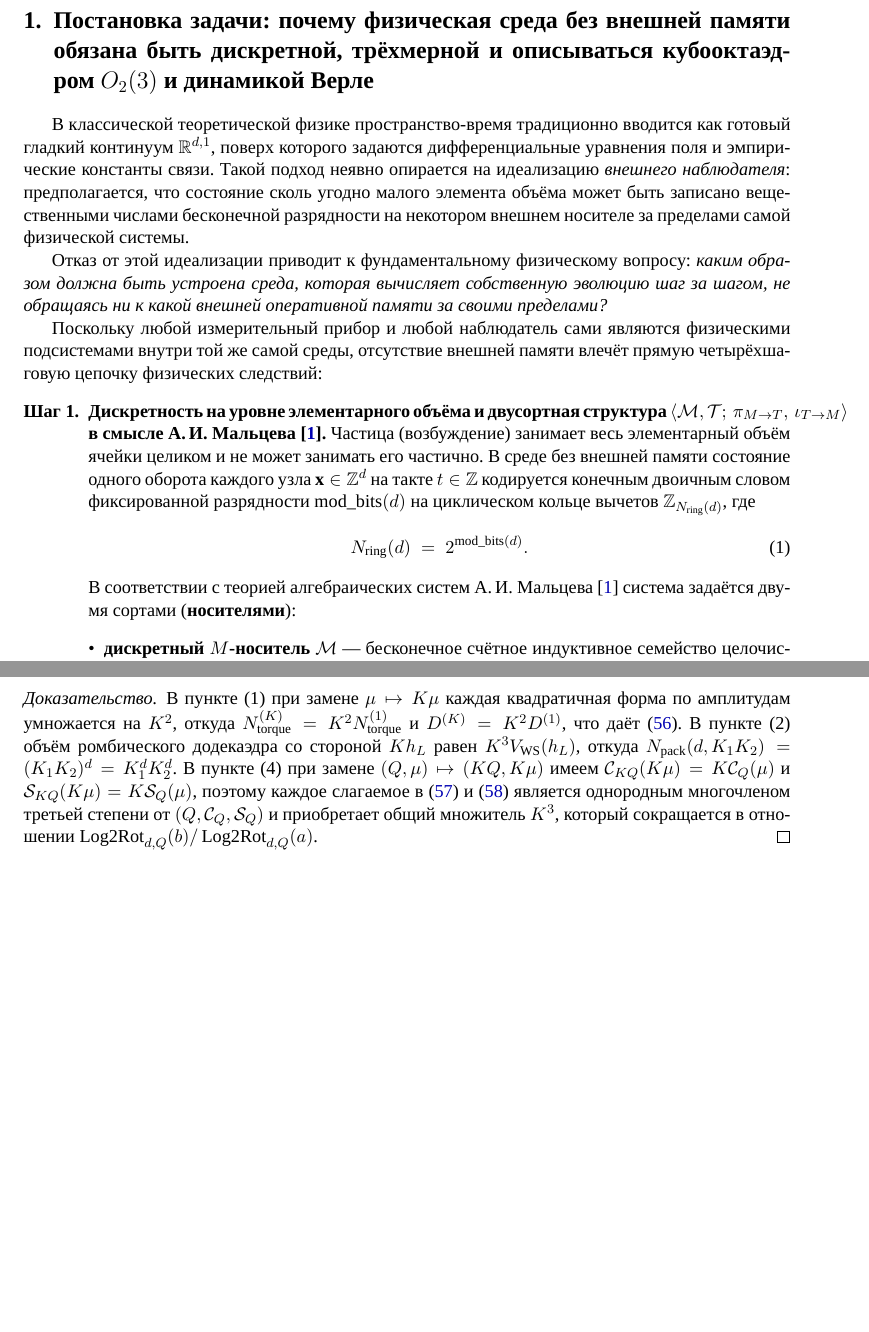
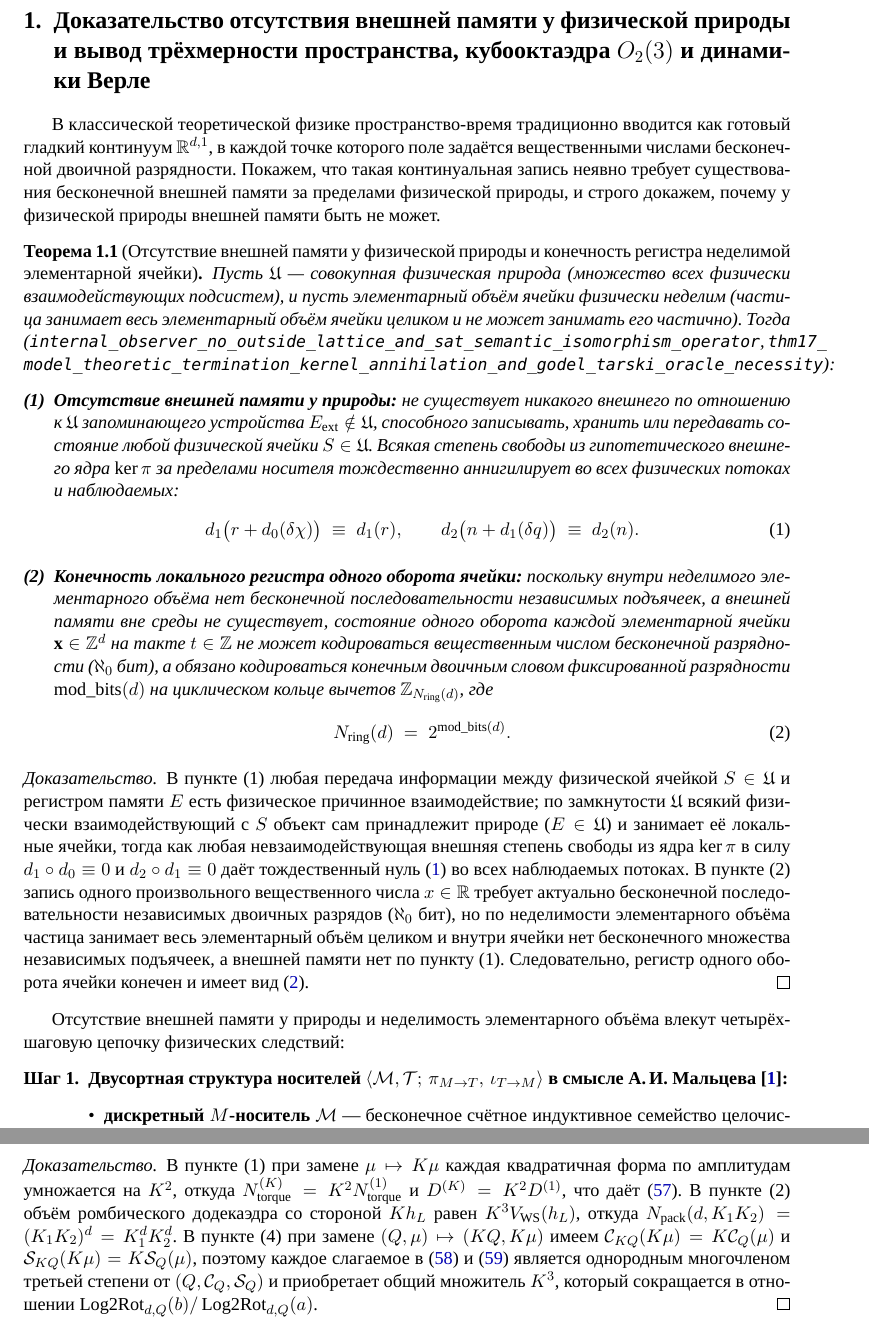
Before and after one commit to AI-Guiders/scientific-papers, a LaTeX paper (theory/dqm-foundations-maxwell-fine-structure-ru.tex): two parts of pages 2 and 17 of 17 before the commit and two parts of pages 2 and 18 of 18 after it, joined at a grey line, cut at the place of the change, the shorter picture padded with empty space. Compiled offline with XeLaTeX; a missing font is replaced by an installed copy or a similar font.

Commit message:
Prove absence of external memory in physical nature (thm:no-external-memory) at the start of Section 1 in RU/EN DQM foundations papers

```diff
--- a/theory/dqm-foundations-maxwell-fine-structure-ru.tex
+++ b/theory/dqm-foundations-maxwell-fine-structure-ru.tex
@@ -43,22 +43,39 @@
 Доказано, что единичный симплектический якобиан, обратимость во времени и глобальная калибровочная инвариантность однозначно фиксируют двухшаговый закон эволюции Верле на $72$-битном регистре ячейки $B_2(3) = 72$, а изотропия второго момента и замкнутость планарных $4$-циклов в кубе Мура однозначно выделяют $12$-вершинный кубооктаэдр $O_2(3)$ ($13$-узловое причинное ядро $B_1(3)$). Деление с остатком разности фаз по модулю $512$ расщепляет динамику на волновой остаток и корпускулярный перенос, детерминированно выводя правило Борна $P(\mu) = \mu^2/512$, дискретные уравнения Максвелла--Фарадея--Гаусса, порог Гейзенберга $\Delta\varphi_{\mathrm{disc}}(3) = 41$ (подпороговый коридор без тепла Ландауэра и закон проекционной слепоты $64\times 81 = 72^2 = 5\,184$), явные структурные константы коммутаторов калибровочной алгебры Ли Стандартной модели $\mathfrak{u}(1)\oplus\mathfrak{su}(2)\oplus\mathfrak{su}(3)$ размерности $1 + 3 + 8 = 12$ на кликовом комплексе $\mathcal{C}_{13}$ и четырёхпетлевой вывод постоянной тонкой структуры в поле $\mathbb{Q}(\sqrt{2})$ без трансцендентного числа~$\pi$: $\alpha_{\mathrm{fs}}^{-1}(3) = 137{,}035\,999\,187\dots$ (отклонение $0{,}47\,\text{ст.\ откл.}$ от CODATA-2022). Все теоремы формально верифицированы в \textbf{Lean~4} (\texttt{0 sorryAx}, \texttt{0 Classical.choice}).
 \end{abstract}
 
-\section{Постановка задачи: почему физическая среда без внешней памяти обязана быть дискретной, трёхмерной и описываться кубооктаэдром \texorpdfstring{$O_2(3)$}{O2(3)} и динамикой Верле}
+\section{Доказательство отсутствия внешней памяти у физической природы и вывод трёхмерности пространства, кубооктаэдра \texorpdfstring{$O_2(3)$}{O2(3)} и динамики Верле}
 \label{sec:axioms-uniqueness}
 
-В классической теоретической физике пространство-время традиционно вводится как готовый гладкий континуум $\mathbb{R}^{d,1}$, поверх которого задаются дифференциальные уравнения поля и эмпирические константы связи. Такой подход неявно опирается на идеализацию \emph{внешнего наблюдателя}: предполагается, что состояние сколь угодно малого элемента объёма может быть записано вещественными числами бесконечной разрядности на некотором внешнем носителе за пределами самой физической системы.
+В классической теоретической физике пространство-время традиционно вводится как готовый гладкий континуум $\mathbb{R}^{d,1}$, в каждой точке которого поле задаётся вещественными числами бесконечной двоичной разрядности. Покажем, что такая континуальная запись неявно требует существования бесконечной внешней памяти за пределами физической природы, и строго докажем, почему у физической природы внешней памяти быть не может.
 
-Отказ от этой идеализации приводит к фундаментальному физическому вопросу: \emph{каким образом должна быть устроена среда, которая вычисляет собственную эволюцию шаг за шагом, не обращаясь ни к какой внешней оперативной памяти за своими пределами?}
-
-Поскольку любой измерительный прибор и любой наблюдатель сами являются физическими подсистемами внутри той же самой среды, отсутствие внешней памяти влечёт прямую четырёхшаговую цепочку физических следствий:
-\begin{enumerate}[label=\textbf{Шаг \arabic*.},leftmargin=*]
-\item \textbf{Дискретность на уровне элементарного объёма и двусортная структура $\langle\mathcal{M},\mathcal{T};\,\pi_{M\to T},\,\iota_{T\to M}\rangle$ в смысле А.\,И.~Мальцева~\cite{Malcev1970}.}
-  Частица (возбуждение) занимает весь элементарный объём ячейки целиком и не может занимать его частично. В среде без внешней памяти состояние одного оборота каждого узла $\mathbf{x}\in\mathbb{Z}^d$ на такте $t\in\mathbb{Z}$ кодируется конечным двоичным словом фиксированной разрядности $\mathrm{mod\_bits}(d)$ на циклическом кольце вычетов $\mathbb{Z}_{N_{\mathrm{ring}}(d)}$, где
+\begin{theorem}[Отсутствие внешней памяти у физической природы и конечность регистра неделимой элементарной ячейки]
+\label{thm:no-external-memory}
+Пусть $\mathfrak{U}$ --- совокупная физическая природа (множество всех физически взаимодействующих подсистем), и пусть элементарный объём ячейки физически неделим (частица занимает весь элементарный объём ячейки целиком и не может занимать его частично). Тогда (\texttt{internal\_\allowbreak observer\_\allowbreak no\_\allowbreak outside\_\allowbreak lattice\_\allowbreak and\_\allowbreak sat\_\allowbreak semantic\_\allowbreak isomorphism\_\allowbreak operator}, \texttt{thm17\_\allowbreak model\_\allowbreak theoretic\_\allowbreak termination\_\allowbreak kernel\_\allowbreak annihilation\_\allowbreak and\_\allowbreak godel\_\allowbreak tarski\_\allowbreak oracle\_\allowbreak necessity}):
+\begin{enumerate}[label=\textbf{(\arabic*)},leftmargin=*]
+\item \textbf{Отсутствие внешней памяти у природы:}
+  не существует никакого внешнего по отношению к $\mathfrak{U}$ запоминающего устройства $E_{\mathrm{ext}} \notin \mathfrak{U}$, способного записывать, хранить или передавать состояние любой физической ячейки $S \in \mathfrak{U}$. Всякая степень свободы из гипотетического внешнего ядра $\ker\pi$ за пределами носителя тождественно аннигилирует во всех физических потоках и наблюдаемых:
+  \begin{equation}
+    \label{eq:no-ext-memory-kernel}
+    d_1\bigl(r + d_0(\delta\chi)\bigr) \;\equiv\; d_1(r),
+    \qquad
+    d_2\bigl(n + d_1(\delta q)\bigr) \;\equiv\; d_2(n).
+  \end{equation}
+\item \textbf{Конечность локального регистра одного оборота ячейки:}
+  поскольку внутри неделимого элементарного объёма нет бесконечной последовательности независимых подъячеек, а внешней памяти вне среды не существует, состояние одного оборота каждой элементарной ячейки $\mathbf{x} \in \mathbb{Z}^d$ на такте $t \in \mathbb{Z}$ не может кодироваться вещественным числом бесконечной разрядности ($\aleph_0$ бит), а обязано кодироваться конечным двоичным словом фиксированной разрядности $\mathrm{mod\_bits}(d)$ на циклическом кольце вычетов $\mathbb{Z}_{N_{\mathrm{ring}}(d)}$, где
   \begin{equation}
     \label{eq:nring-power-of-two}
     N_{\mathrm{ring}}(d) \;=\; 2^{\mathrm{mod\_bits}(d)}.
   \end{equation}
-  В соответствии с теорией алгебраических систем А.\,И.~Мальцева~\cite{Malcev1970} система задаётся двумя сортами (\textbf{носителями}):
+\end{enumerate}
+\end{theorem}
+
+\begin{proof}
+В пункте~(1) любая передача информации между физической ячейкой $S \in \mathfrak{U}$ и регистром памяти $E$ есть физическое причинное взаимодействие; по замкнутости $\mathfrak{U}$ всякий физически взаимодействующий с $S$ объект сам принадлежит природе ($E \in \mathfrak{U}$) и занимает её локальные ячейки, тогда как любая невзаимодействующая внешняя степень свободы из ядра $\ker\pi$ в силу $d_1\circ d_0 \equiv 0$ и $d_2\circ d_1 \equiv 0$ даёт тождественный нуль~\eqref{eq:no-ext-memory-kernel} во всех наблюдаемых потоках. В пункте~(2) запись одного произвольного вещественного числа $x \in \mathbb{R}$ требует актуально бесконечной последовательности независимых двоичных разрядов ($\aleph_0$ бит), но по неделимости элементарного объёма частица занимает весь элементарный объём целиком и внутри ячейки нет бесконечного множества независимых подъячеек, а внешней памяти нет по пункту~(1). Следовательно, регистр одного оборота ячейки конечен и имеет вид~\eqref{eq:nring-power-of-two}.
+\end{proof}
+
+Отсутствие внешней памяти у природы и неделимость элементарного объёма влекут четырёхшаговую цепочку физических следствий:
+\begin{enumerate}[label=\textbf{Шаг \arabic*.},leftmargin=*]
+\item \textbf{Двусортная структура носителей $\langle\mathcal{M},\mathcal{T};\,\pi_{M\to T},\,\iota_{T\to M}\rangle$ в смысле А.\,И.~Мальцева~\cite{Malcev1970}:}
   \begin{itemize}[leftmargin=*]
   \item \textbf{дискретный $M$-носитель} $\mathcal{M}$ --- бесконечное счётное индуктивное семейство целочисленных фазовых колец $\mathbb{Z}_{4Q}$ по всем масштабам четверть-периода~$Q$, всем числам витков $q\in\mathbb{Z}$ и всем узлам решётки $\mathbb{Z}^d$ (с однооборотным фактор-регистром ячейки $\mathbb{Z}_{512}$ на масштабе $K=1$, $Q_\square(3)=128$);
   \item \textbf{непрерывный $T$-носитель} $\mathcal{T}$ --- континуальный сорт наблюдаемых полей, траекторий и интегралов Римана, связанный с~$\mathcal{M}$ проективным подъёмом Вейерштрасса $\pi_{M\to T}$ и линейной ретракцией $\iota_{T\to M}$.
```
Also changed, not shown: theory/dqm-foundations-maxwell-fine-structure-en.tex (+26 -9 lines), theory/dqm-foundations-maxwell-fine-structure-en.pdf, theory/dqm-foundations-maxwell-fine-structure-ru.pdf.
